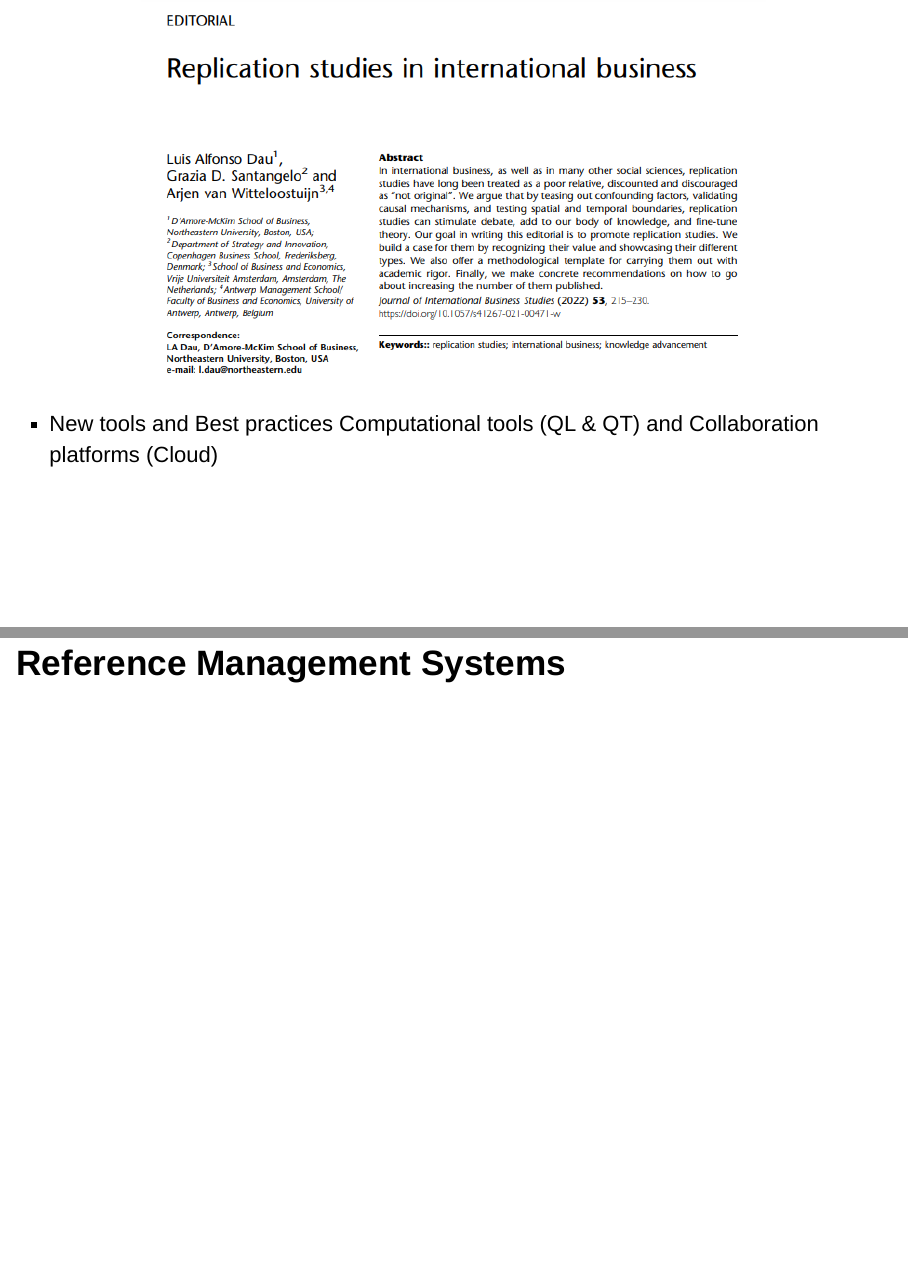
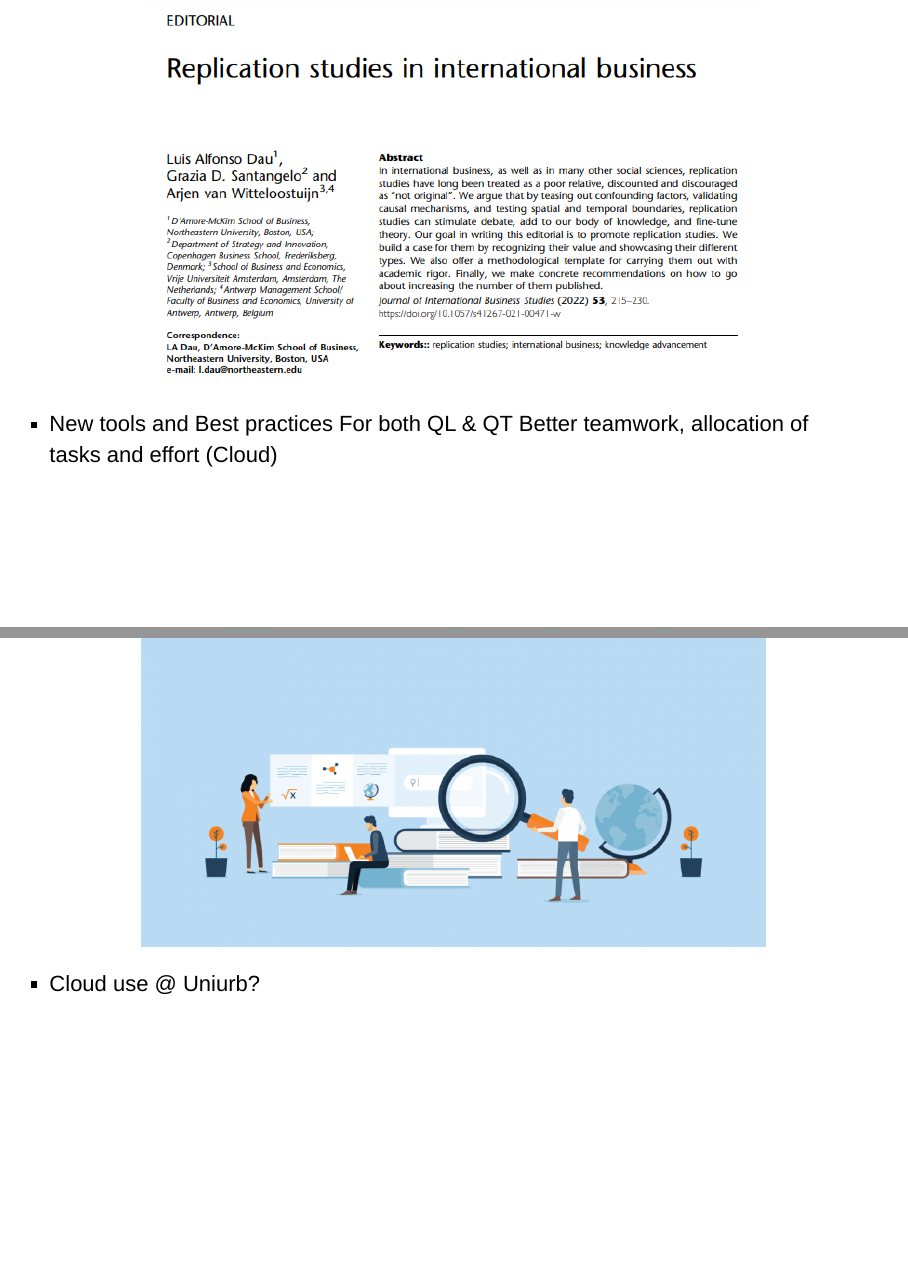
Before and after one commit to luchocastillo84/workshop_uniurb, an R Markdown document (Script/Workshop Presentation.Rmd): pages 5 and 7 of 10 before the commit and pages 5 and 6 of 11 after it, joined at a grey line. Rendered offline with R 4.5, knitr and Pandoc, with nearby package versions.

Commit message:
Cloud experts

````diff
--- a/Script/Workshop Presentation.Rmd
+++ b/Script/Workshop Presentation.Rmd
@@ -48,12 +48,17 @@ knitr::include_graphics(here("Images", "replicability.png"))
 
 
 -   New tools and Best practices
-Computational tools (QL & QT) and Collaboration platforms (Cloud)
+For both QL & QT
+Better teamwork, allocation of tasks and effort (Cloud)
 ```{r tools, echo=FALSE, message=FALSE, warning=FALSE, out.width= "75%", fig.align='center'}
 knitr::include_graphics(here("Images", "ricerca_sviluppo.png"))
 
 ```
+-   Cloud use @ Uniurb?
+```{r cloud/urb, echo=FALSE, message=FALSE, warning=FALSE, out.width= "75%", fig.align='center'}
+knitr::include_graphics(here("Images", "cloud4dt.png"))
 
+```
 
 ## Reference Management Systems
 
````
